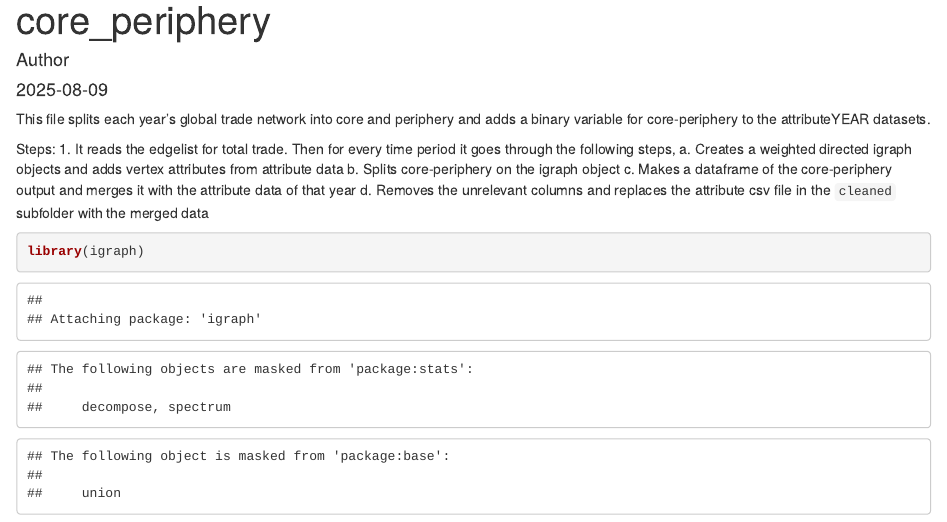
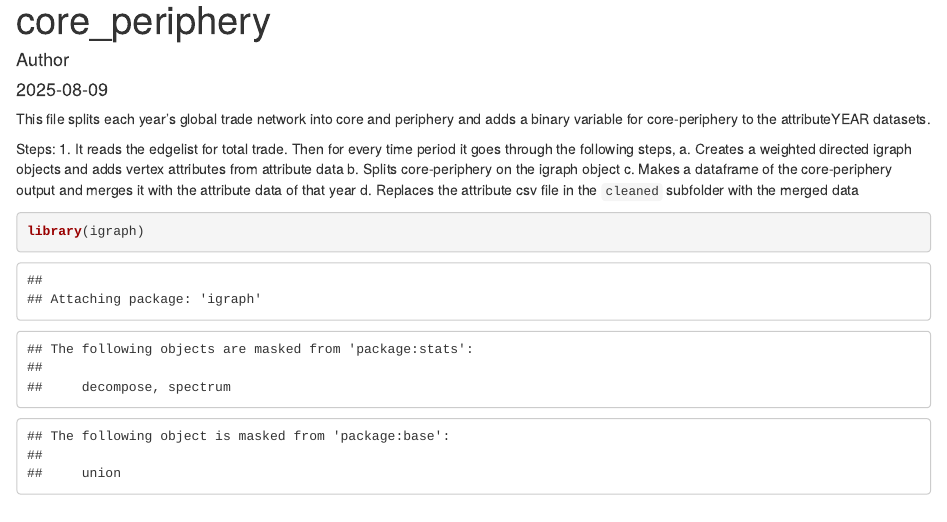
Before and after one commit to TAD600/Trading_Pollution, an R Markdown document (01_preparing/04_core-periphery.Rmd): the page in a window 1100 px wide, from its top. Rendered offline with R 4.5, knitr and Pandoc, with nearby package versions; some code elsewhere in the file could not run offline.

Commit message:
Update 04_core-periphery.Rmd

````diff
--- a/01_preparing/04_core-periphery.Rmd
+++ b/01_preparing/04_core-periphery.Rmd
@@ -16,7 +16,7 @@ Steps:
    a. Creates a weighted directed igraph objects and adds vertex attributes from attribute data
    b. Splits core-periphery on the igraph object
    c. Makes a dataframe of the core-periphery output and merges it with the attribute data of that year
-   d. Removes the unrelevant columns and replaces the attribute csv file in the `cleaned` subfolder with the merged data
+   d. Replaces the attribute csv file in the `cleaned` subfolder with the merged data
 
 ```{r}
 library(igraph)
````
